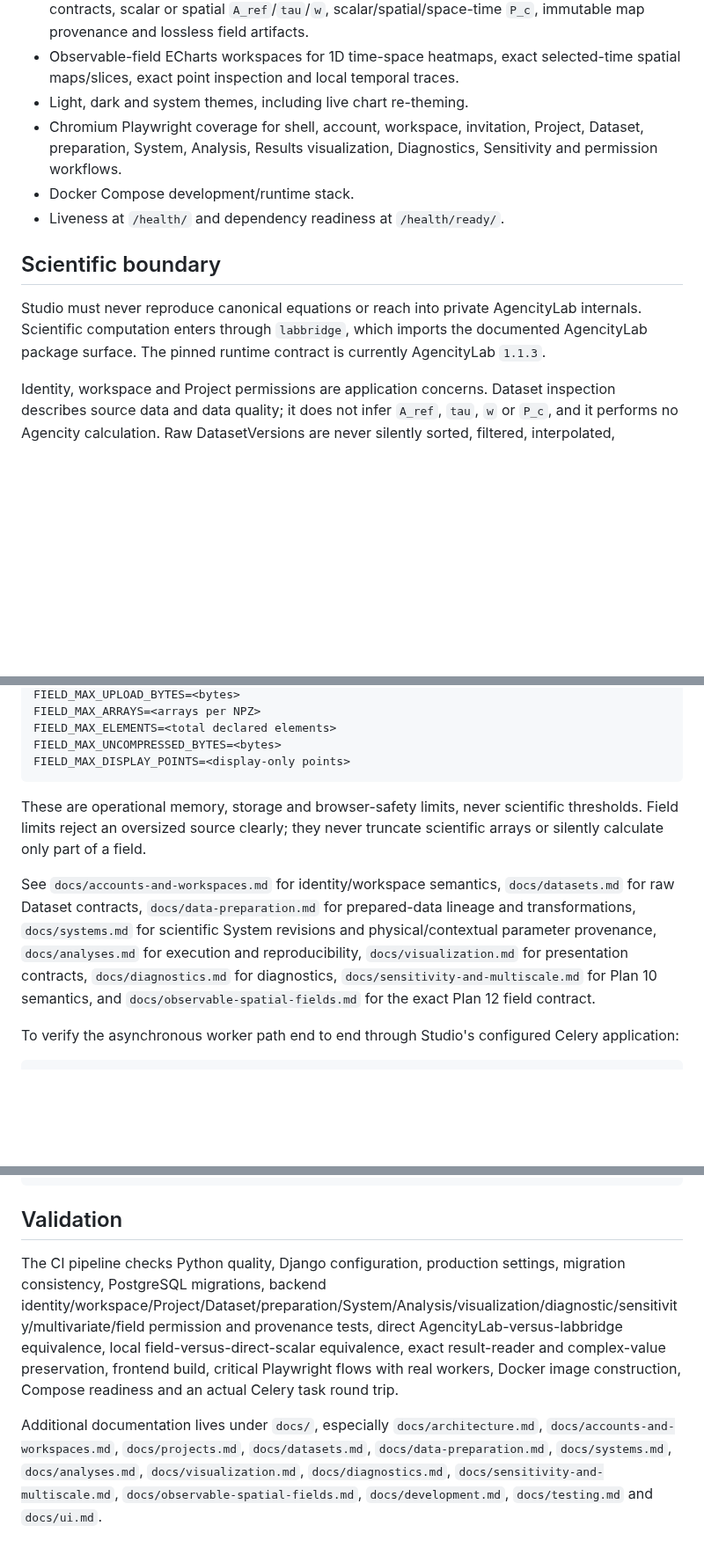
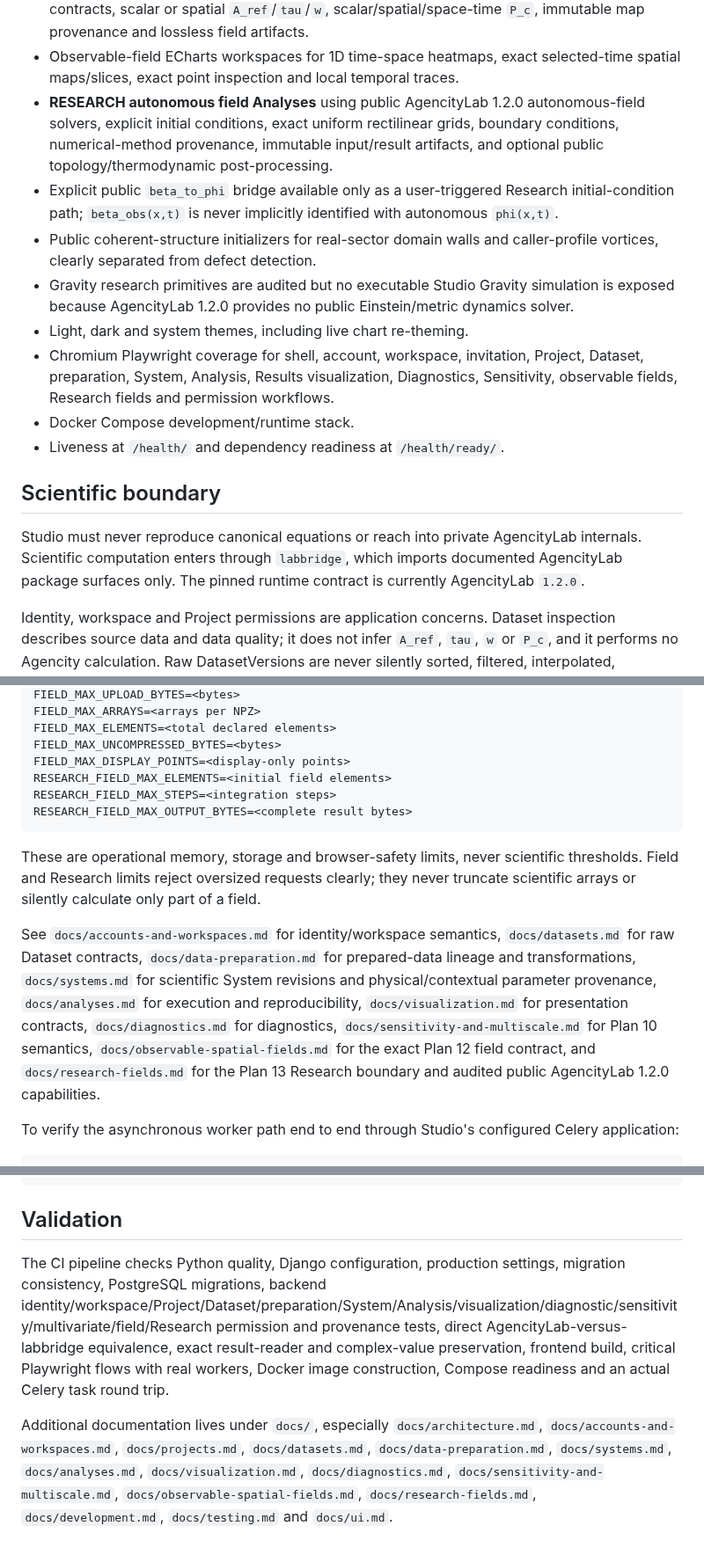
Before and after one commit to somafgroup/AgencityStudio, a Markdown page: README.md, 3 parts joined by grey strips. Shown at 88% size. Rendered like a GitHub page; blank space fills up the shorter version.

Commit message:
docs: document Plan 13 research fields in README

````diff
--- a/README.md
+++ b/README.md
@@ -44,14 +44,18 @@ AgencityStudio is the Web interface and orchestration layer for AgencityLab. It
 - Multivariate Analyses using the public AgencityLab multivariate API, ordered component mappings and Lab-returned aggregate outputs only.
 - **EXPERIMENTAL Observable Spatial Agencity Field Analyses** using only `agencitylab.fields.compute_agencity_field`, with explicit N-D shape/time-axis/spatial-axis contracts, scalar or spatial `A_ref`/`tau`/`w`, scalar/spatial/space-time `P_c`, immutable map provenance and lossless field artifacts.
 - Observable-field ECharts workspaces for 1D time-space heatmaps, exact selected-time spatial maps/slices, exact point inspection and local temporal traces.
+- **RESEARCH autonomous field Analyses** using public AgencityLab 1.2.0 autonomous-field solvers, explicit initial conditions, exact uniform rectilinear grids, boundary conditions, numerical-method provenance, immutable input/result artifacts, and optional public topology/thermodynamic post-processing.
+- Explicit public `beta_to_phi` bridge available only as a user-triggered Research initial-condition path; `beta_obs(x,t)` is never implicitly identified with autonomous `phi(x,t)`.
+- Public coherent-structure initializers for real-sector domain walls and caller-profile vortices, clearly separated from defect detection.
+- Gravity research primitives are audited but no executable Studio Gravity simulation is exposed because AgencityLab 1.2.0 provides no public Einstein/metric dynamics solver.
 - Light, dark and system themes, including live chart re-theming.
-- Chromium Playwright coverage for shell, account, workspace, invitation, Project, Dataset, preparation, System, Analysis, Results visualization, Diagnostics, Sensitivity and permission workflows.
+- Chromium Playwright coverage for shell, account, workspace, invitation, Project, Dataset, preparation, System, Analysis, Results visualization, Diagnostics, Sensitivity, observable fields, Research fields and permission workflows.
 - Docker Compose development/runtime stack.
 - Liveness at `/health/` and dependency readiness at `/health/ready/`.
 
 ## Scientific boundary
 
-Studio must never reproduce canonical equations or reach into private AgencityLab internals. Scientific computation enters through `labbridge`, which imports the documented AgencityLab package surface. The pinned runtime contract is currently AgencityLab `1.1.3`.
+Studio must never reproduce canonical equations or reach into private AgencityLab internals. Scientific computation enters through `labbridge`, which imports documented AgencityLab package surfaces only. The pinned runtime contract is currently AgencityLab `1.2.0`.
 
 Identity, workspace and Project permissions are application concerns. Dataset inspection describes source data and data quality; it does not infer `A_ref`, `tau`, `w` or `P_c`, and it performs no Agencity calculation. Raw DatasetVersions are never silently sorted, filtered, interpolated, resampled, normalized or otherwise preprocessed.
 
@@ -117,11 +123,14 @@ FIELD_MAX_ARRAYS=<arrays per NPZ>
 FIELD_MAX_ELEMENTS=<total declared elements>
 FIELD_MAX_UNCOMPRESSED_BYTES=<bytes>
 FIELD_MAX_DISPLAY_POINTS=<display-only points>
+RESEARCH_FIELD_MAX_ELEMENTS=<initial field elements>
+RESEARCH_FIELD_MAX_STEPS=<integration steps>
+RESEARCH_FIELD_MAX_OUTPUT_BYTES=<complete result bytes>
 ```
 
-These are operational memory, storage and browser-safety limits, never scientific thresholds. Field limits reject an oversized source clearly; they never truncate scientific arrays or silently calculate only part of a field.
+These are operational memory, storage and browser-safety limits, never scientific thresholds. Field and Research limits reject oversized requests clearly; they never truncate scientific arrays or silently calculate only part of a field.
 
-See `docs/accounts-and-workspaces.md` for identity/workspace semantics, `docs/datasets.md` for raw Dataset contracts, `docs/data-preparation.md` for prepared-data lineage and transformations, `docs/systems.md` for scientific System revisions and physical/contextual parameter provenance, `docs/analyses.md` for execution and reproducibility, `docs/visualization.md` for presentation contracts, `docs/diagnostics.md` for diagnostics, `docs/sensitivity-and-multiscale.md` for Plan 10 semantics, and `docs/observable-spatial-fields.md` for the exact Plan 12 field contract.
+See `docs/accounts-and-workspaces.md` for identity/workspace semantics, `docs/datasets.md` for raw Dataset contracts, `docs/data-preparation.md` for prepared-data lineage and transformations, `docs/systems.md` for scientific System revisions and physical/contextual parameter provenance, `docs/analyses.md` for execution and reproducibility, `docs/visualization.md` for presentation contracts, `docs/diagnostics.md` for diagnostics, `docs/sensitivity-and-multiscale.md` for Plan 10 semantics, `docs/observable-spatial-fields.md` for the exact Plan 12 field contract, and `docs/research-fields.md` for the Plan 13 Research boundary and audited public AgencityLab 1.2.0 capabilities.
 
 To verify the asynchronous worker path end to end through Studio's configured Celery application:
 
@@ -153,6 +162,6 @@ celery -A config worker --loglevel=INFO
 
 ## Validation
 
-The CI pipeline checks Python quality, Django configuration, production settings, migration consistency, PostgreSQL migrations, backend identity/workspace/Project/Dataset/preparation/System/Analysis/visualization/diagnostic/sensitivity/multivariate/field permission and provenance tests, direct AgencityLab-versus-labbridge equivalence, local field-versus-direct-scalar equivalence, exact result-reader and complex-value preservation, frontend build, critical Playwright flows with real workers, Docker image construction, Compose readiness and an actual Celery task round trip.
+The CI pipeline checks Python quality, Django configuration, production settings, migration consistency, PostgreSQL migrations, backend identity/workspace/Project/Dataset/preparation/System/Analysis/visualization/diagnostic/sensitivity/multivariate/field/Research permission and provenance tests, direct AgencityLab-versus-labbridge equivalence, exact result-reader and complex-value preservation, frontend build, critical Playwright flows with real workers, Docker image construction, Compose readiness and an actual Celery task round trip.
 
-Additional documentation lives under `docs/`, especially `docs/architecture.md`, `docs/accounts-and-workspaces.md`, `docs/projects.md`, `docs/datasets.md`, `docs/data-preparation.md`, `docs/systems.md`, `docs/analyses.md`, `docs/visualization.md`, `docs/diagnostics.md`, `docs/sensitivity-and-multiscale.md`, `docs/observable-spatial-fields.md`, `docs/development.md`, `docs/testing.md` and `docs/ui.md`.
+Additional documentation lives under `docs/`, especially `docs/architecture.md`, `docs/accounts-and-workspaces.md`, `docs/projects.md`, `docs/datasets.md`, `docs/data-preparation.md`, `docs/systems.md`, `docs/analyses.md`, `docs/visualization.md`, `docs/diagnostics.md`, `docs/sensitivity-and-multiscale.md`, `docs/observable-spatial-fields.md`, `docs/research-fields.md`, `docs/development.md`, `docs/testing.md` and `docs/ui.md`.
````
Also changed, not shown: other parts of README.md (+5 -3 lines).
